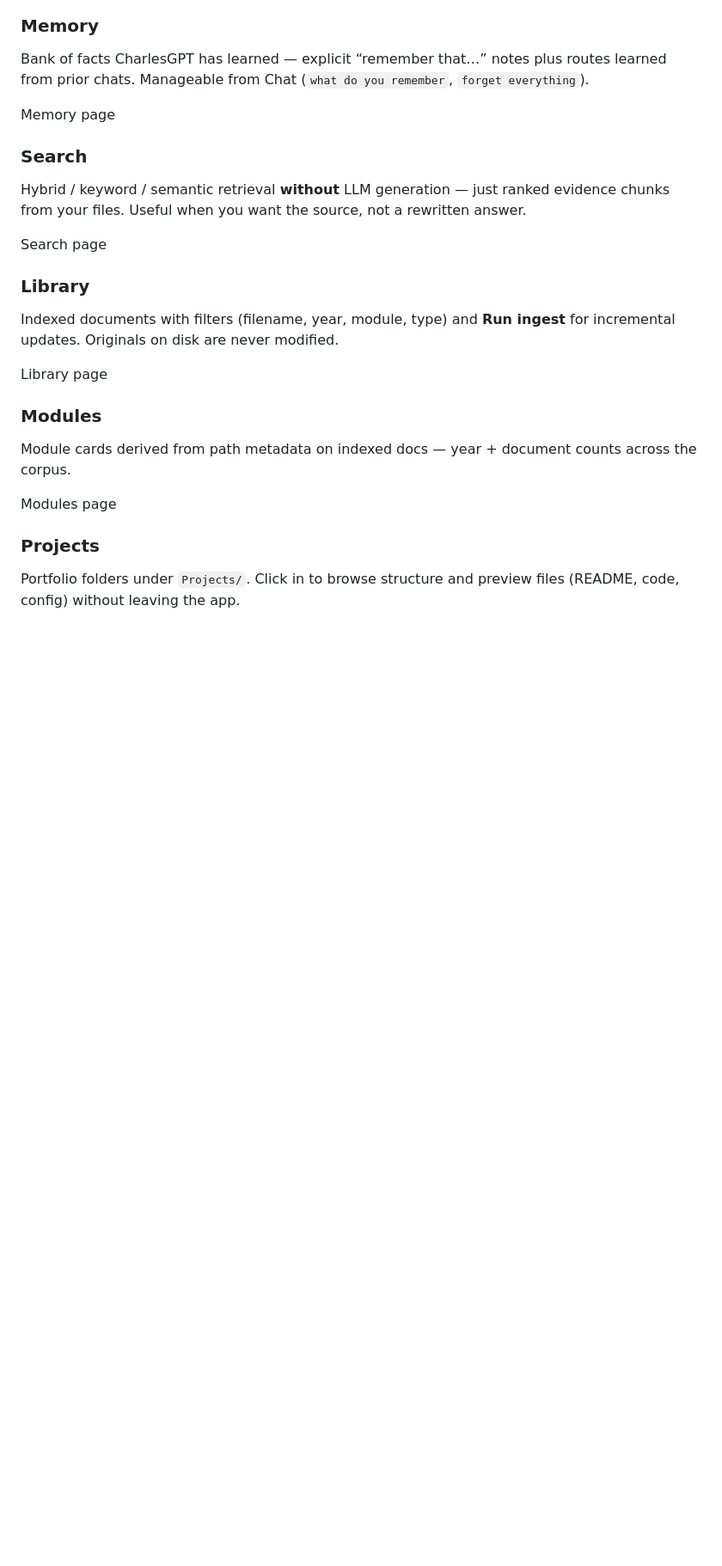
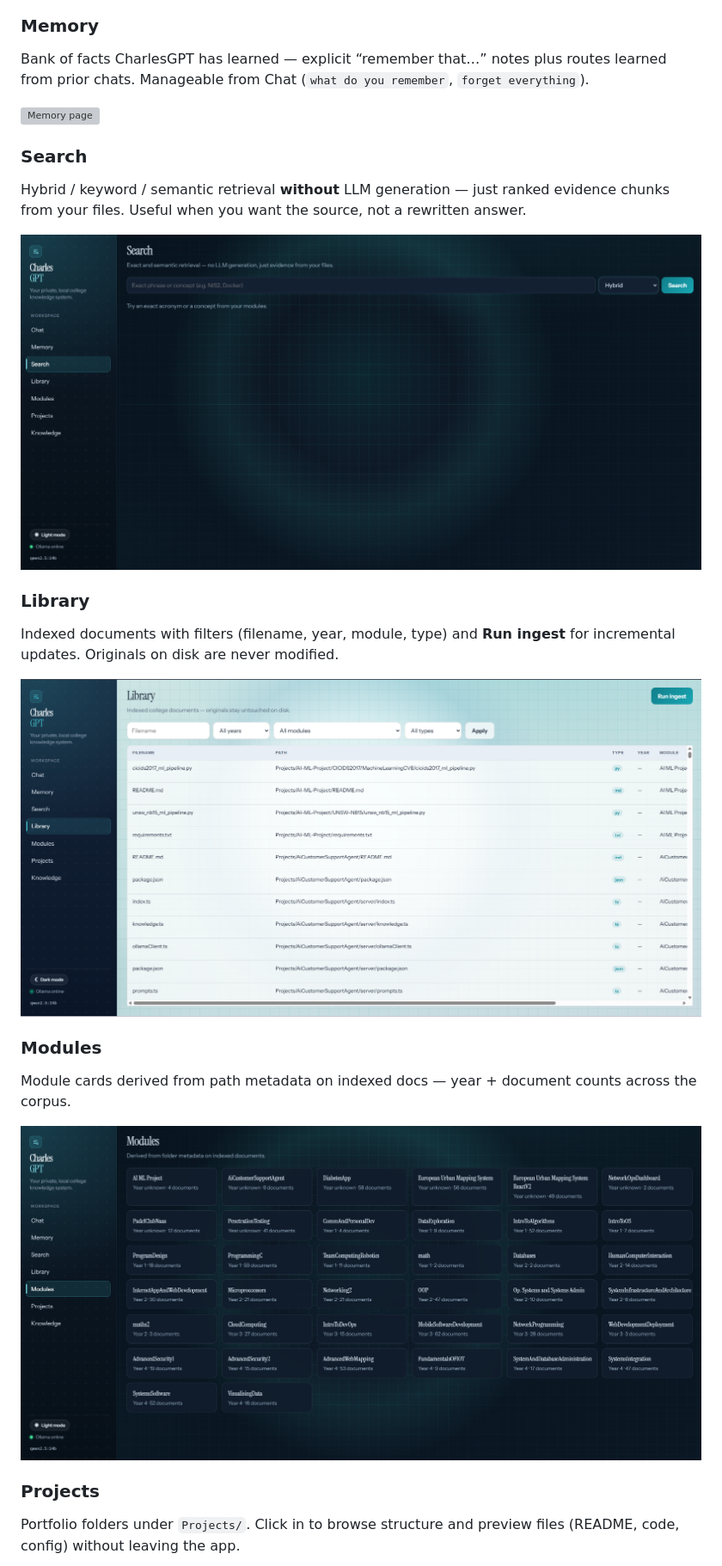
Before and after one commit to PMooney03/Pierce-Mooney-Second-Brain, a Markdown page: README.md, the part around one of its changes. Shown at 86% size. Drawn GitHub-style; blank space fills up the shorter version; grey boxes are pictures that could not be loaded.

```diff
--- a/README.md
+++ b/README.md
@@ -67,19 +69,19 @@ Memory page
 
 Hybrid / keyword / semantic retrieval **without** LLM generation — just ranked evidence chunks from your files. Useful when you want the source, not a rewritten answer.
 
-Search page
+![Search page](Images/SearchFilePage.png)
 
 ### Library
 
 Indexed documents with filters (filename, year, module, type) and **Run ingest** for incremental updates. Originals on disk are never modified.
 
-Library page
+![Library page](Images/LibraryPage.png)
 
 ### Modules
 
 Module cards derived from path metadata on indexed docs — year + document counts across the corpus.
 
-Modules page
+![Modules page](Images/ModulesPage.png)
 
 ### Projects
 
```
Also changed, not shown: other parts of README.md (+7 -5 lines).
